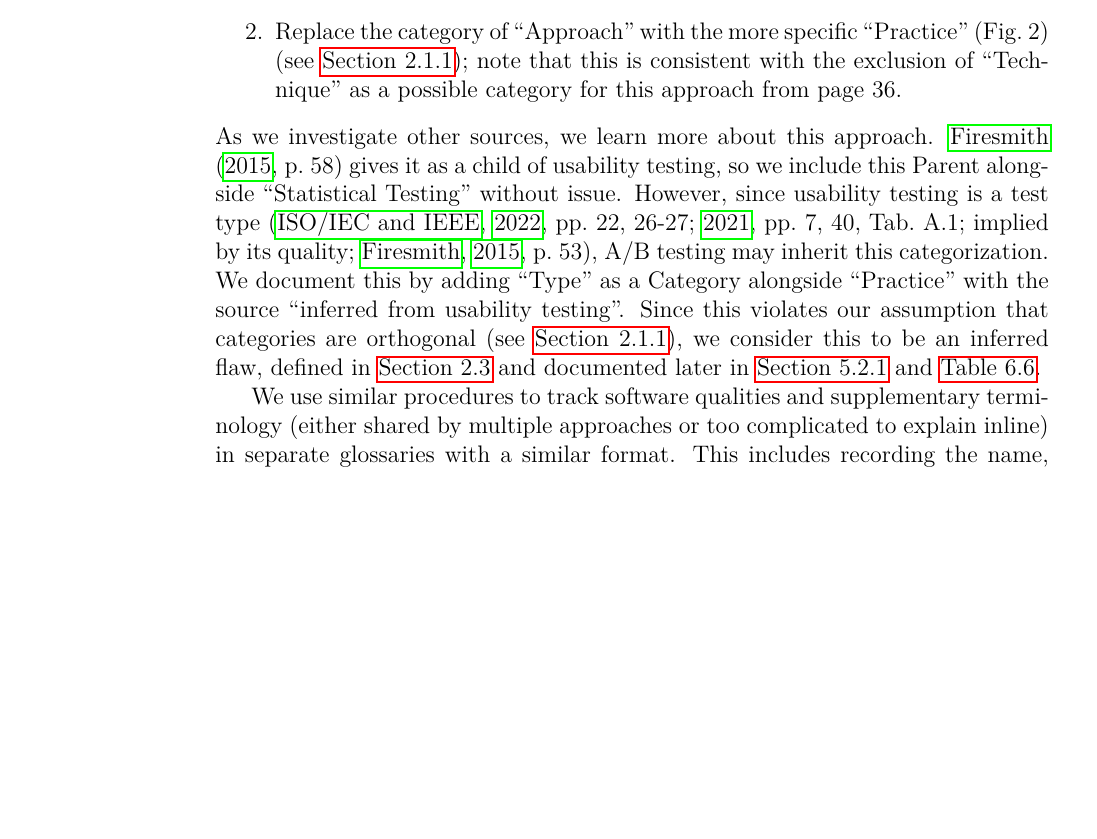
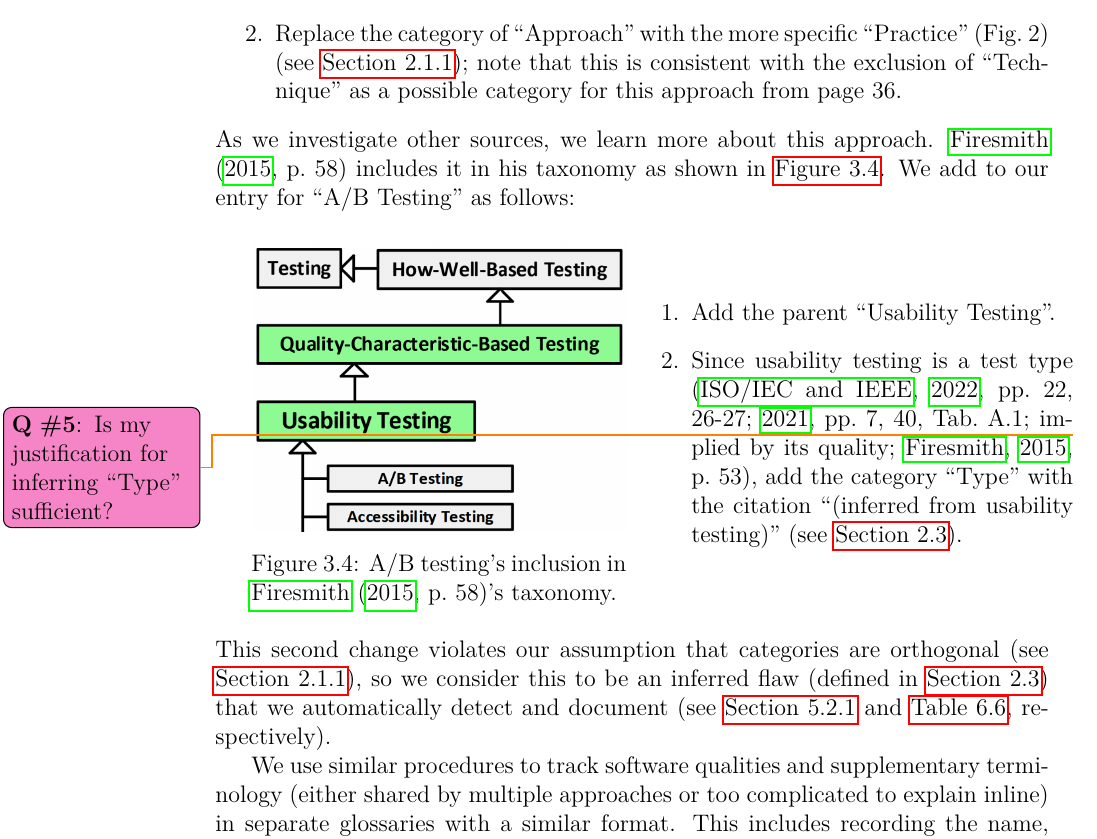
Before and after one commit to samm82/TestingTesting, a LaTeX thesis (thesis.tex, which reads chapters/03_methodology.tex): part of page 43 of 161, cut so that both start at the same text, the shorter picture padded with empty space. The pictures show the PDF file thesis.pdf that the author committed with the source.

Commit message:
Enumerate procedure for adding A/B testing info from Firesmith; #198
Include snippet of Firesmith's inclusion in the taxonomy

```diff
--- a/chapters/03_methodology.tex
+++ b/chapters/03_methodology.tex
@@ -253,19 +253,38 @@ information which we capture as follows:
           is consistent with the exclusion of ``Technique'' as a possible
           category for this approach from page~36.
 \end{enumerate}
-As we investigate other sources, we learn more about this approach. \refHelper
-\citet[p.~58]{Firesmith2015} gives it as a child of usability testing, so we
-include this Parent alongside ``Statistical Testing'' without issue. However,
-since usability testing is a test type \ifnotpaper
-    (\citealp[pp.~22, 26\=/27]{IEEE2022}; \citeyear[pp.~7, 40, Tab.~A.1]{IEEE2021};
-    implied by its quality; \citealp[p.~53]{Firesmith2015})\else
-    \cite[pp.~22, 26\=/27]{IEEE2022}, \cite[pp.~7, 40, Tab.~A.1]{IEEE2021}\fi,
-A/B testing may inherit this categorization. We document this by adding
-``Type'' as a Category alongside ``Practice'' with the source ``inferred from
-usability testing''. Since this violates our assumption that categories are
-orthogonal\ifnotpaper\ (see \Cref{orth-approach})\fi, we consider this to be
-an inferred flaw\ifnotpaper, defined in \Cref{infers} and documented later in
-\Cref{auto-flaw-analysis,tab:infMultiCats}\else\ (details omitted for brevity)\fi.
+As we investigate other sources, we learn more about this approach. \ifnotpaper
+\else \citeauthor{Firesmith2015} \fi \citet[p.~58]{Firesmith2015} includes it
+in his taxonomy as shown in \Cref{fig:Firesmith-A-B-Testing}. We add to our
+entry for ``A/B Testing'' as follows:
+
+\begin{minipage}{0.45\linewidth}
+    \vspace{0.5cm}
+    \includegraphics[width=\linewidth]{assets/images/a-b testing 2.png}
+    \captionof{figure}{A/B testing's inclusion in \ifnotpaper \else
+            \citeauthor{Firesmith2015} \fi \citet[p.~58]{Firesmith2015}'s
+        taxonomy.}\label{fig:Firesmith-A-B-Testing}
+    \vspace{0.5cm}
+\end{minipage}
+\begin{minipage}{\ifnotpaper 0.53\else 0.5\fi\linewidth}
+    \begin{enumerate}
+        \item Add the parent ``Usability Testing''.
+        \item Since usability testing is a test type \ifnotpaper
+                  (\citealp[pp.~22, 26\=/27]{IEEE2022};
+                  \citeyear[pp.~7, 40, Tab.~A.1]{IEEE2021};
+                  implied by its quality; \citealp[p.~53]{Firesmith2015})\else
+                  \cite[pp.~22, 26\=/27]{IEEE2022},
+                  \cite[pp.~7, 40, Tab.~A.1]{IEEE2021}\fi, add the category
+              ``Type'' with the citation ``(inferred from usability testing)''%
+              \ifnotpaper\ (see \Cref{infers})\fi.
+    \end{enumerate}
+\end{minipage}\qtodo{Is my justification for inferring ``Type'' sufficient?}
+This second change violates our assumption that categories are
+orthogonal\ifnotpaper\ (see \Cref{orth-approach})\fi, so we consider this to be
+an inferred flaw \ifnotpaper (defined in \Cref{infers}) \fi that we
+automatically detect and document \ifnotpaper (see \Cref{auto-flaw-analysis,%
+        tab:infMultiCats}, respectively)\else
+    (details omitted for brevity)\fi.
 
 \phantomsection{}\label{qual-supp-procedure}
 We use similar procedures to track software qualities and supplementary
```
Also changed, not shown: common_preamble.tex (+4 -0 lines), preamble.tex (+0 -4 lines), assets/images/a-b testing 2.png (added), paper.pdf, thesis.pdf.
